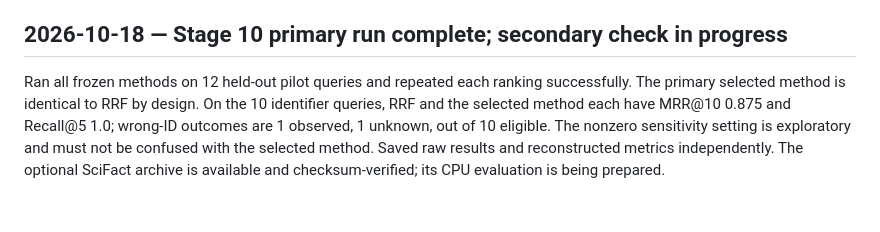
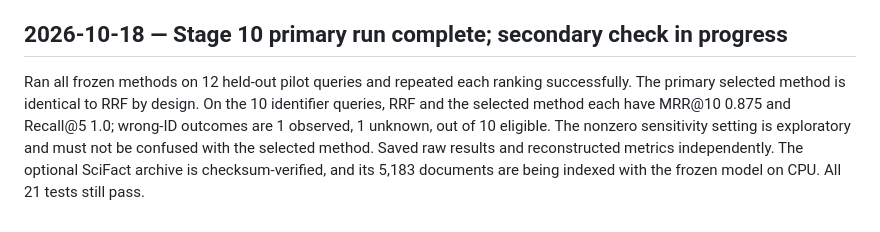
Before and after one commit to NMOLE08/HybridRetrival, a Markdown page: UPDATES.md, the part around the change. Rendered like a GitHub page.

Commit message:
Update SciFact evaluation progress

```diff
--- a/UPDATES.md
+++ b/UPDATES.md
@@ -38,4 +38,4 @@ Implemented and tested retrieval metrics, paired confidence-interval machinery,
 Ran the predeclared development grid and froze the configuration. All 12 settings tied on the selected metrics; the conservative rule selected zero bonus and zero penalty, so the primary proposed method will be identical to RRF. Before looking at test results, also recorded a fixed nonzero exploratory sensitivity comparison to show how the adjustment behaves. The test split remains held out; 21 tests pass. Next: one frozen held-out evaluation.
 
 ## 2026-10-18 — Stage 10 primary run complete; secondary check in progress
-Ran all frozen methods on 12 held-out pilot queries and repeated each ranking successfully. The primary selected method is identical to RRF by design. On the 10 identifier queries, RRF and the selected method each have MRR@10 0.875 and Recall@5 1.0; wrong-ID outcomes are 1 observed, 1 unknown, out of 10 eligible. The nonzero sensitivity setting is exploratory and must not be confused with the selected method. Saved raw results and reconstructed metrics independently. The optional SciFact archive is available and checksum-verified; its CPU evaluation is being prepared.
+Ran all frozen methods on 12 held-out pilot queries and repeated each ranking successfully. The primary selected method is identical to RRF by design. On the 10 identifier queries, RRF and the selected method each have MRR@10 0.875 and Recall@5 1.0; wrong-ID outcomes are 1 observed, 1 unknown, out of 10 eligible. The nonzero sensitivity setting is exploratory and must not be confused with the selected method. Saved raw results and reconstructed metrics independently. The optional SciFact archive is checksum-verified, and its 5,183 documents are being indexed with the frozen model on CPU. All 21 tests still pass.
```
